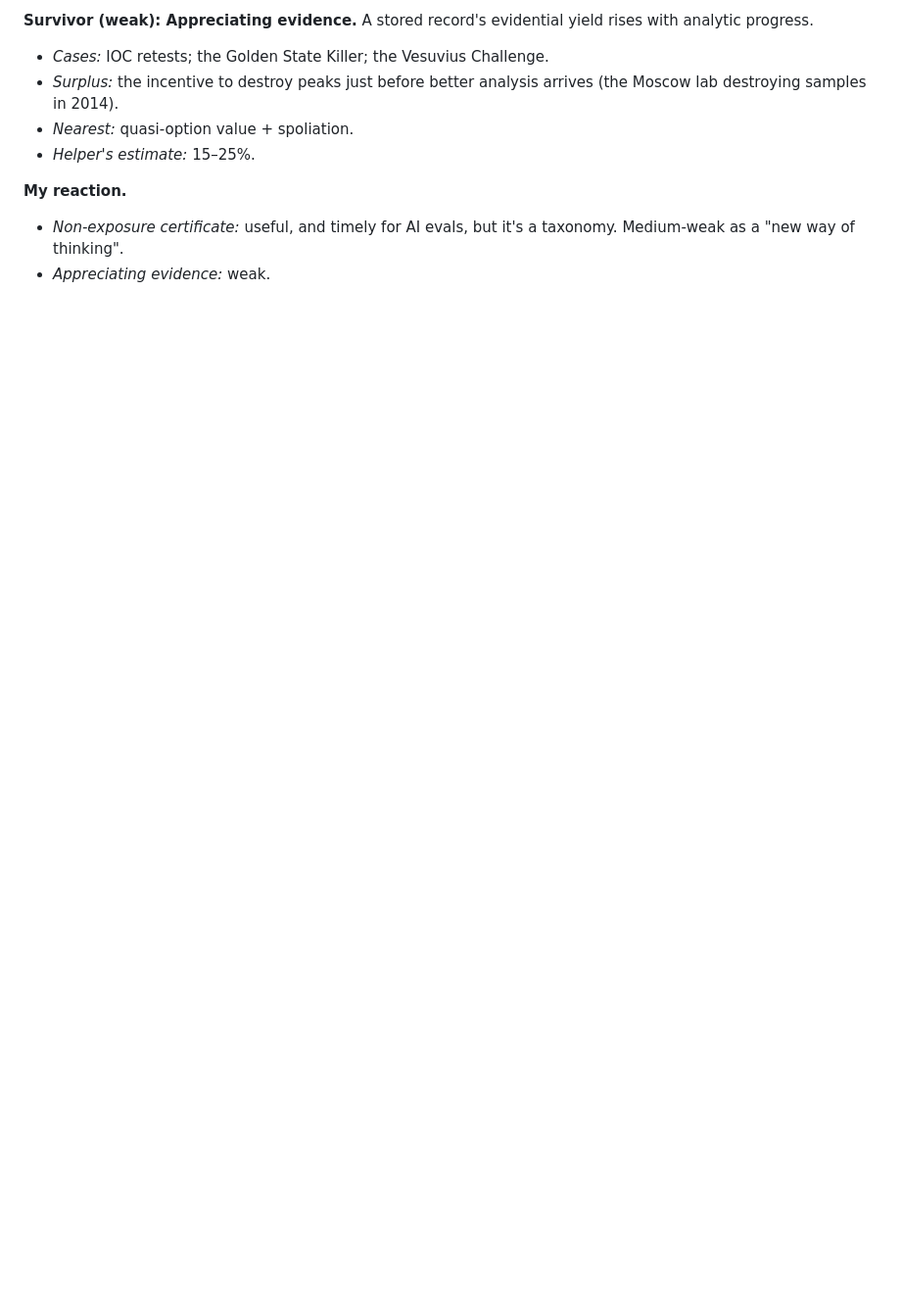
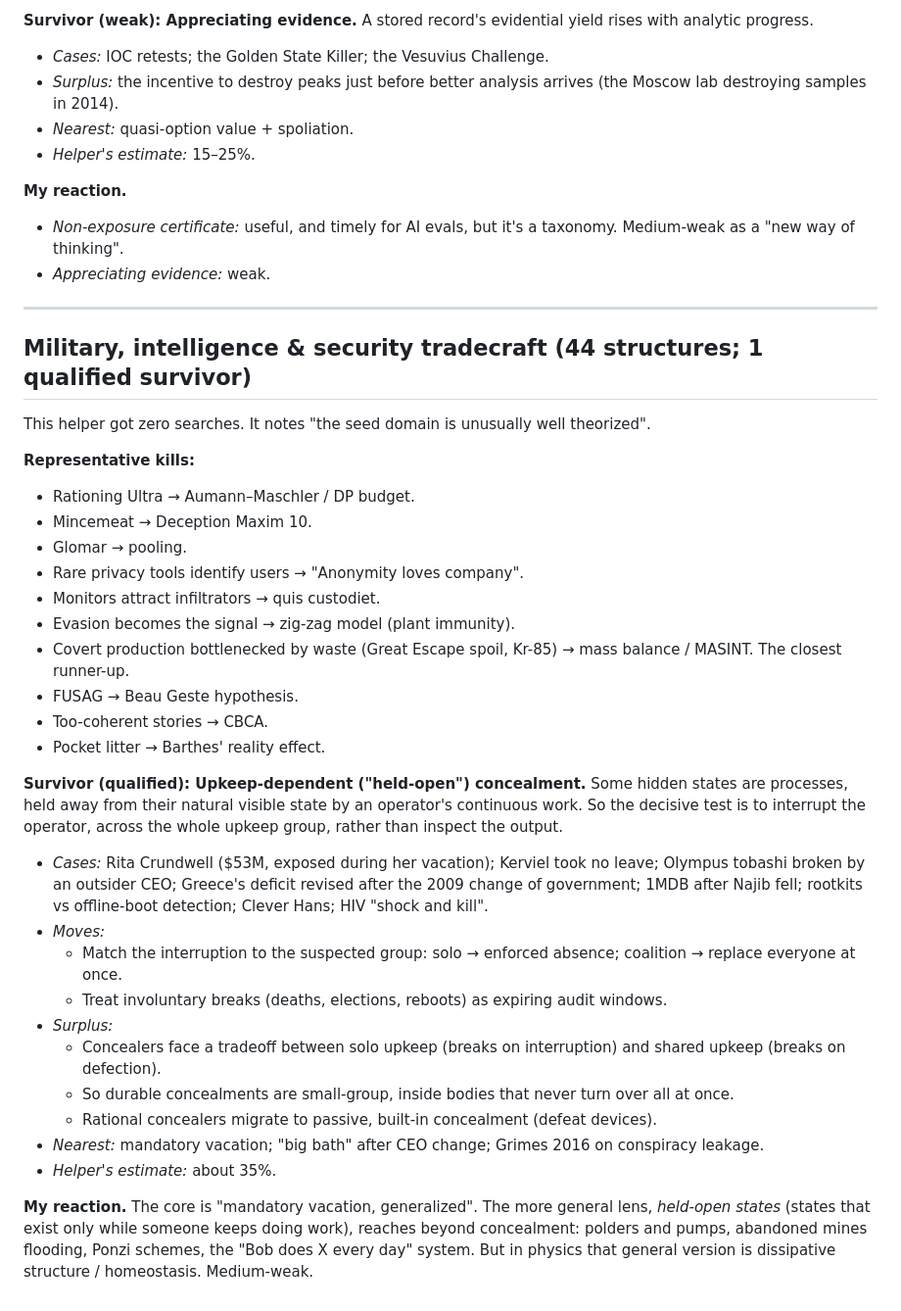
Before and after one commit to Raemon/2concepts, a Markdown page: docs/process-v2/03-helper-results.md, the part around the change. Shown at 98% size. Drawn GitHub-style; blank space fills up the shorter version.

Commit message:
Log security helper results
Co-Authored-By: Claude Opus 5.5 <noreply@anthropic.com>
Claude-Session: https://claude.ai/code/session_01Eweeqso2RJ9hR7zNYYyfKo

```diff
--- a/docs/process-v2/03-helper-results.md
+++ b/docs/process-v2/03-helper-results.md
@@ -526,3 +526,44 @@ would leave a mark: a canary, a fake town, a decoy).
 - *Non-exposure certificate:* useful, and timely for AI evals, but it's a taxonomy. Medium-weak as a "new way of
   thinking".
 - *Appreciating evidence:* weak.
+
+---
+
+## Military, intelligence & security tradecraft (44 structures; 1 qualified survivor)
+
+This helper got zero searches. It notes "the seed domain is unusually well theorized".
+
+**Representative kills:**
+- Rationing Ultra → Aumann–Maschler / DP budget.
+- Mincemeat → Deception Maxim 10.
+- Glomar → pooling.
+- Rare privacy tools identify users → "Anonymity loves company".
+- Monitors attract infiltrators → quis custodiet.
+- Evasion becomes the signal → zig-zag model (plant immunity).
+- Covert production bottlenecked by waste (Great Escape spoil, Kr-85) → mass balance / MASINT. The closest
+  runner-up.
+- FUSAG → Beau Geste hypothesis.
+- Too-coherent stories → CBCA.
+- Pocket litter → Barthes' reality effect.
+
+**Survivor (qualified): Upkeep-dependent ("held-open") concealment.** Some hidden states are processes, held away
+from their natural visible state by an operator's continuous work. So the decisive test is to interrupt the
+operator, across the whole upkeep group, rather than inspect the output.
+- *Cases:* Rita Crundwell ($53M, exposed during her vacation); Kerviel took no leave; Olympus tobashi broken by an
+  outsider CEO; Greece's deficit revised after the 2009 change of government; 1MDB after Najib fell; rootkits vs
+  offline-boot detection; Clever Hans; HIV "shock and kill".
+- *Moves:*
+  - Match the interruption to the suspected group: solo → enforced absence; coalition → replace everyone at once.
+  - Treat involuntary breaks (deaths, elections, reboots) as expiring audit windows.
+- *Surplus:*
+  - Concealers face a tradeoff between solo upkeep (breaks on interruption) and shared upkeep (breaks on
+    defection).
+  - So durable concealments are small-group, inside bodies that never turn over all at once.
+  - Rational concealers migrate to passive, built-in concealment (defeat devices).
+- *Nearest:* mandatory vacation; "big bath" after CEO change; Grimes 2016 on conspiracy leakage.
+- *Helper's estimate:* about 35%.
+
+**My reaction.** The core is "mandatory vacation, generalized". The more general lens, *held-open states* (states
+that exist only while someone keeps doing work), reaches beyond concealment: polders and pumps, abandoned mines
+flooding, Ponzi schemes, the "Bob does X every day" system. But in physics that general version is dissipative
+structure / homeostasis. Medium-weak.
```
